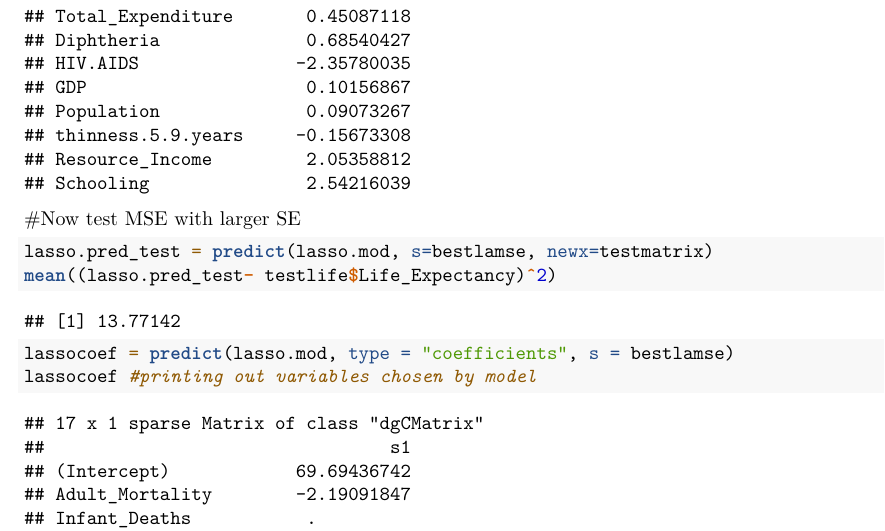
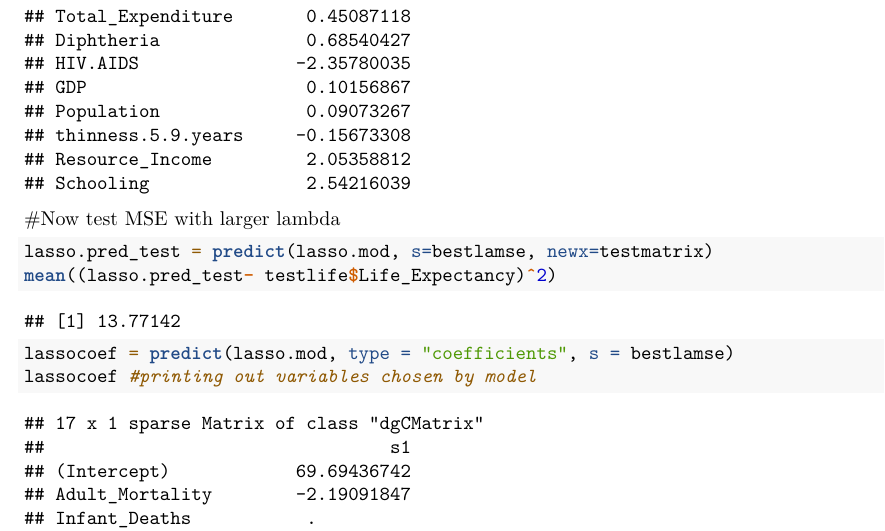
Before and after one commit to pjmerica/415-final-Project, an R Markdown document (415finalproj.rmd): part of page 16 of 17, cut so that both start at the same text. Rendered offline with R 4.5, knitr and Pandoc, then LaTeX, with nearby package versions; some code elsewhere in the file could not run offline.

Commit message:
Update 415finalproj.rmd
lil change

````diff
--- a/415finalproj.rmd
+++ b/415finalproj.rmd
@@ -239,7 +239,7 @@ mean((lasso.pred_test- testlife$Life_Expectancy)^2)
 lassocoef = predict(lasso.mod, type = "coefficients", s = bestlam)
 lassocoef #printing out variables chosen by model
 ```
-#Now test MSE with larger SE
+#Now test MSE with larger lambda
 ```{r}
 lasso.pred_test = predict(lasso.mod, s=bestlamse, newx=testmatrix)
 mean((lasso.pred_test- testlife$Life_Expectancy)^2)
````
